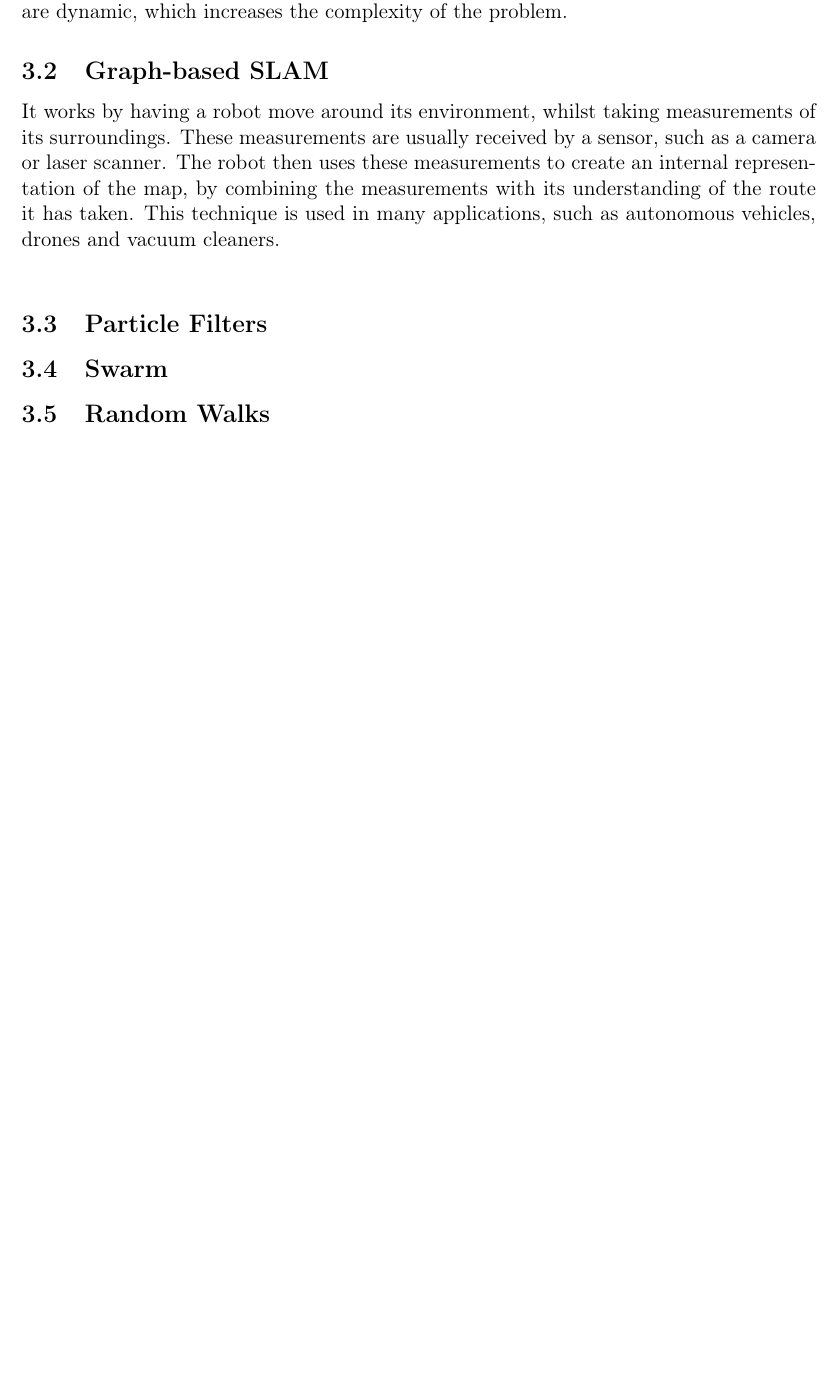
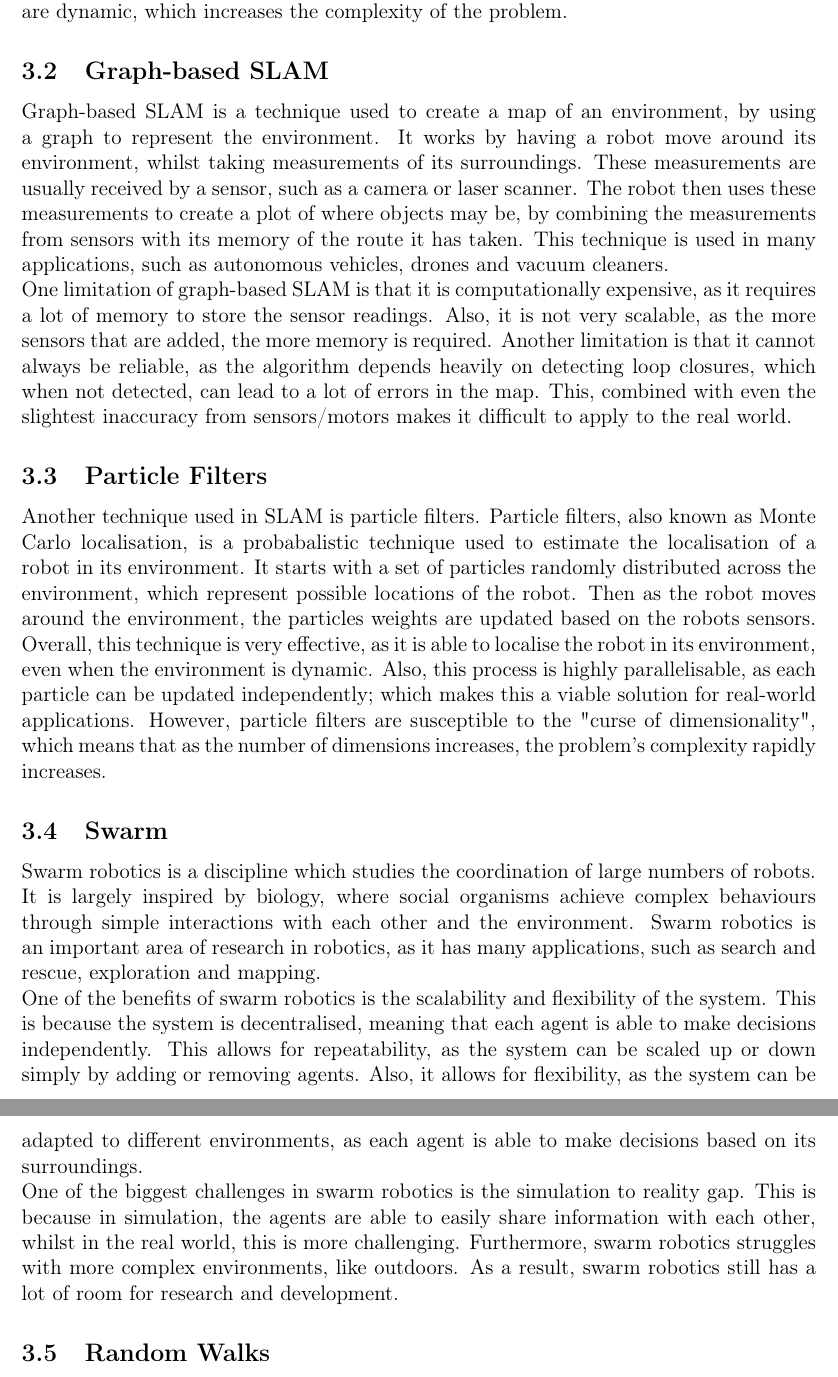
Before and after one commit to CharlieAnthony/Dissertation, a LaTeX document (Reports/InterimReport/InterimReport.tex): part of page 4 of 5 before the commit and two parts of pages 4 and 5 of 6 after it, the two joined at a grey line, cut so that both start at the same text, the shorter picture padded with empty space. Compiled offline with pdfLaTeX.

Commit message:
added to related work

```diff
--- a/Reports/InterimReport/InterimReport.tex
+++ b/Reports/InterimReport/InterimReport.tex
@@ -11,6 +11,8 @@
 \usepackage{hyperref}       % for hyperlinks
 \usepackage{lipsum}         % for generating filler text
 \usepackage{float}          % for better figure placement
+\usepackage{natbib}         % for better citations
+\bibliographystyle{unsrtnat}
 
 % Page geometry
 \geometry{a4paper, margin=1in}
@@ -93,9 +97,37 @@ challenges in SLAM is crossing the simulation to reality gap, as in the real wor
 environments are dynamic, which increases the complexity of the problem.
 
 \subsection{Graph-based SLAM}
-It works by having a robot move around its environment, whilst taking measurements of its surroundings. These measurements
-are usually received by a sensor, such as a camera or laser scanner. The robot then uses these measurements to create an
-internal representation of the map, by combining the measurements with its understanding of the route it has taken. This
+Graph-based SLAM is a technique used to create a map of an environment, by using a graph to represent the environment. It
+works by having a robot move around its environment, whilst taking measurements of its surroundings. These measurements
+are usually received by a sensor, such as a camera or laser scanner. The robot then uses these measurements to create a
+plot of where objects may be, by combining the measurements from sensors with its memory of the route it has taken. This
 technique is used in many applications, such as autonomous vehicles, drones and vacuum cleaners.\\
+One limitation of graph-based SLAM is that it is computationally expensive, as it requires a lot of memory to store the
+sensor readings. Also, it is not very scalable, as the more sensors that are added, the more memory is required. Another
+limitation is that it cannot always be reliable, as the algorithm depends heavily on detecting loop closures, which when
+not detected, can lead to a lot of errors in the map. This, combined with even the slightest inaccuracy from sensors/motors
+makes it difficult to apply to the real world.
+
 \subsection{Particle Filters}
+Another technique used in SLAM is particle filters. Particle filters, also known as Monte Carlo localisation, is a probabalistic
+technique used to estimate the localisation of a robot in its environment. It starts with a set of particles randomly distributed
+across the environment, which represent possible locations of the robot. Then as the robot moves around the environment, the
+particles weights are updated based on the robots sensors. Overall, this technique is very effective, as it is able to localise
+the robot in its environment, even when the environment is dynamic. Also, this process is highly parallelisable, as each particle
+can be updated independently; which makes this a viable solution for real-world applications. However, particle filters are
+susceptible to the "curse of dimensionality", which means that as the number of dimensions increases, the problem's complexity
+rapidly increases.
+
 \subsection{Swarm}
+Swarm robotics is a discipline which studies the coordination of large numbers of robots. It is largely inspired by biology,
+where social organisms achieve complex behaviours through simple interactions with each other and the environment. Swarm
+robotics is an important area of research in robotics, as it has many applications, such as search and rescue, exploration
+and mapping.\\
+One of the benefits of swarm robotics is the scalability and flexibility of the system. This is because the system is
+decentralised, meaning that each agent is able to make decisions independently. This allows for repeatability, as the system
+can be scaled up or down simply by adding or removing agents. Also, it allows for flexibility, as the system can be adapted
+to different environments, as each agent is able to make decisions based on its surroundings.\\
+One of the biggest challenges in swarm robotics is the simulation to reality gap. This is because in simulation, the agents
+are able to easily share information with each other, whilst in the real world, this is more challenging. Furthermore, swarm
+robotics struggles with more complex environments, like outdoors. As a result, swarm robotics still has a lot of room for
+research and development.
```
Also changed, not shown: Reports/InterimReport/InterimReport.pdf, Reports/InterimReport/InterimReport.tex (42 more changed lines).
